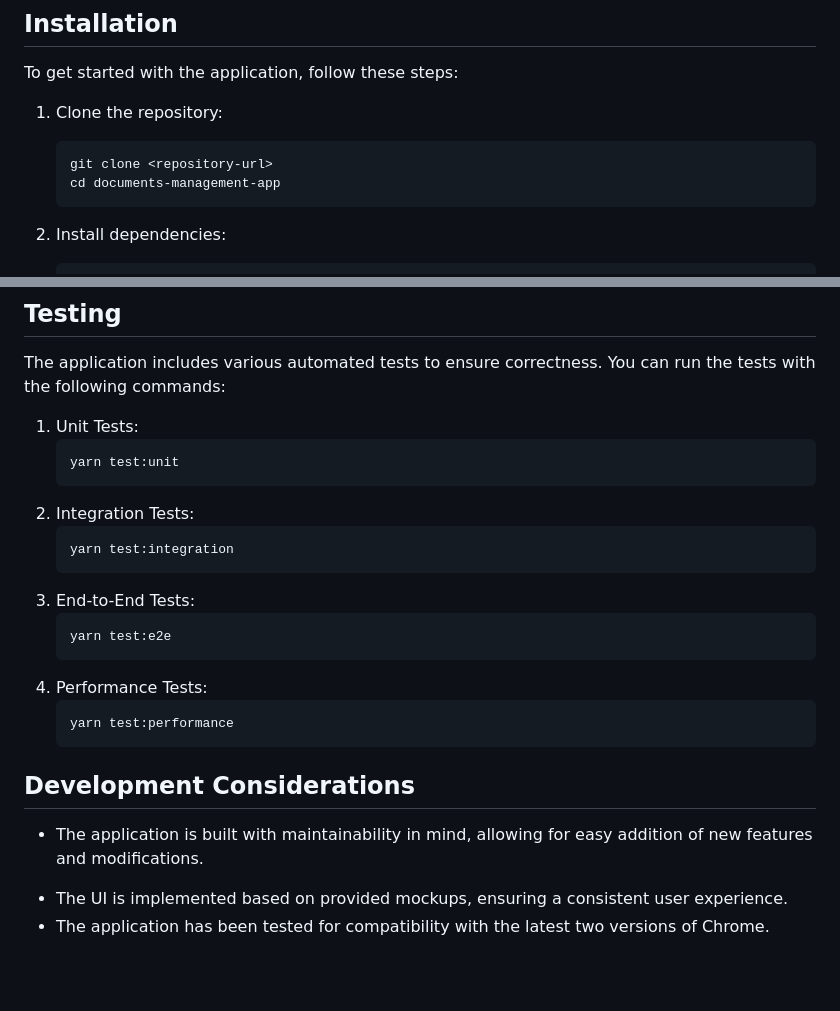
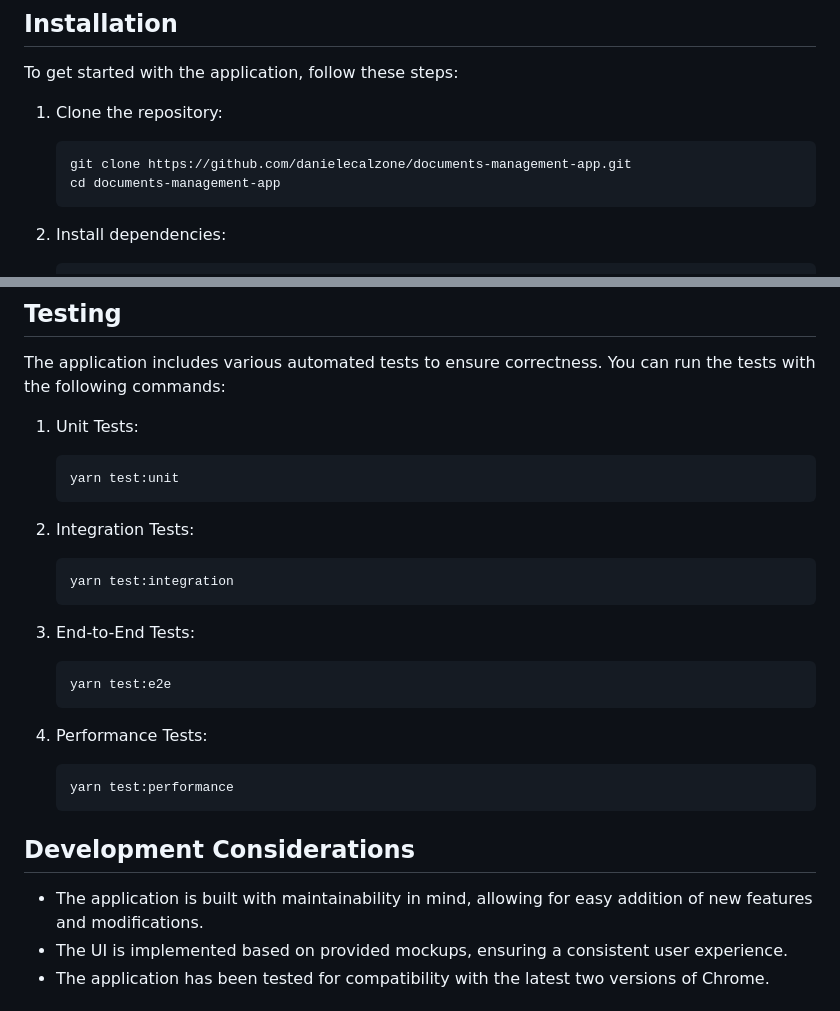
Before and after one commit to danielecalzone/documents-management-app, a Markdown page: README.md, 2 parts joined by grey strips. Drawn GitHub-style; blank space fills up the shorter version.

````diff
--- a/README.md
+++ b/README.md
@@ -73,7 +73,7 @@ To get started with the application, follow these steps:
 1. Clone the repository:
 
    ```bash
-   git clone <repository-url>
+   git clone https://github.com/danielecalzone/documents-management-app.git
    cd documents-management-app
    ```
 
@@ -122,26 +122,29 @@ To get started with the application, follow these steps:
 The application includes various automated tests to ensure correctness. You can run the tests with the following commands:
 
 1. Unit Tests:
+
    ```bash
    yarn test:unit
    ```
-2. Integration Tests:
+3. Integration Tests:
+
    ```bash
    yarn test:integration
    ```
-3. End-to-End Tests:
+5. End-to-End Tests:
+
    ```bash
    yarn test:e2e
    ```
-4. Performance Tests:
+7. Performance Tests:
+
    ```bash
    yarn test:performance
    ```
 
 ## Development Considerations
 
-- The application is built with maintainability in mind, allowing for easy addition of new features and modifications.
-
+* The application is built with maintainability in mind, allowing for easy addition of new features and modifications.
 * The UI is implemented based on provided mockups, ensuring a consistent user experience.
 * The application has been tested for compatibility with the latest two versions of Chrome.
 
````
Also changed, not shown: other parts of README.md (+1 -1 lines).
